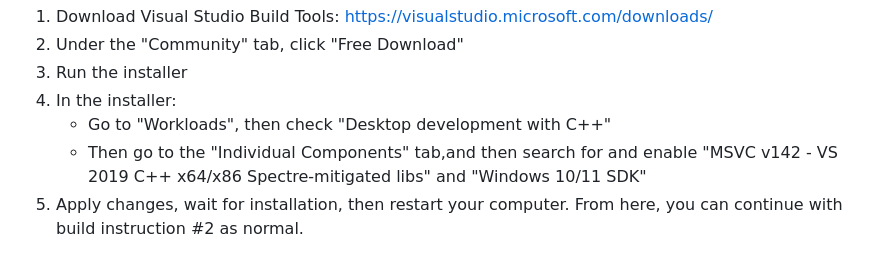
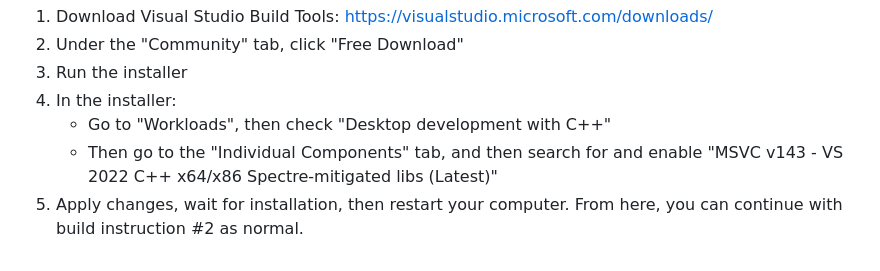
Before and after one commit to lean-dojo/lean4code, a Markdown page: README.md, the part around the change. Rendered like a GitHub page.

```diff
--- a/README.md
+++ b/README.md
@@ -95,7 +95,7 @@ Building Lean4Code on Windows requires Visual Studio Build Tools for native depe
   <li>In the installer:
     <ul>
       <li>Go to "Workloads", then check "Desktop development with C++"</li>
-      <li>Then go to the "Individual Components" tab,and then search for and enable "MSVC v142 - VS 2019 C++ x64/x86 Spectre-mitigated libs" and "Windows 10/11 SDK"</li>
+      <li>Then go to the "Individual Components" tab, and then search for and enable "MSVC v143 - VS 2022 C++ x64/x86 Spectre-mitigated libs (Latest)"</li>
     </ul>
   </li>
   <li>Apply changes, wait for installation, then restart your computer. From here, you can continue with build instruction #2 as normal.</li>
```
